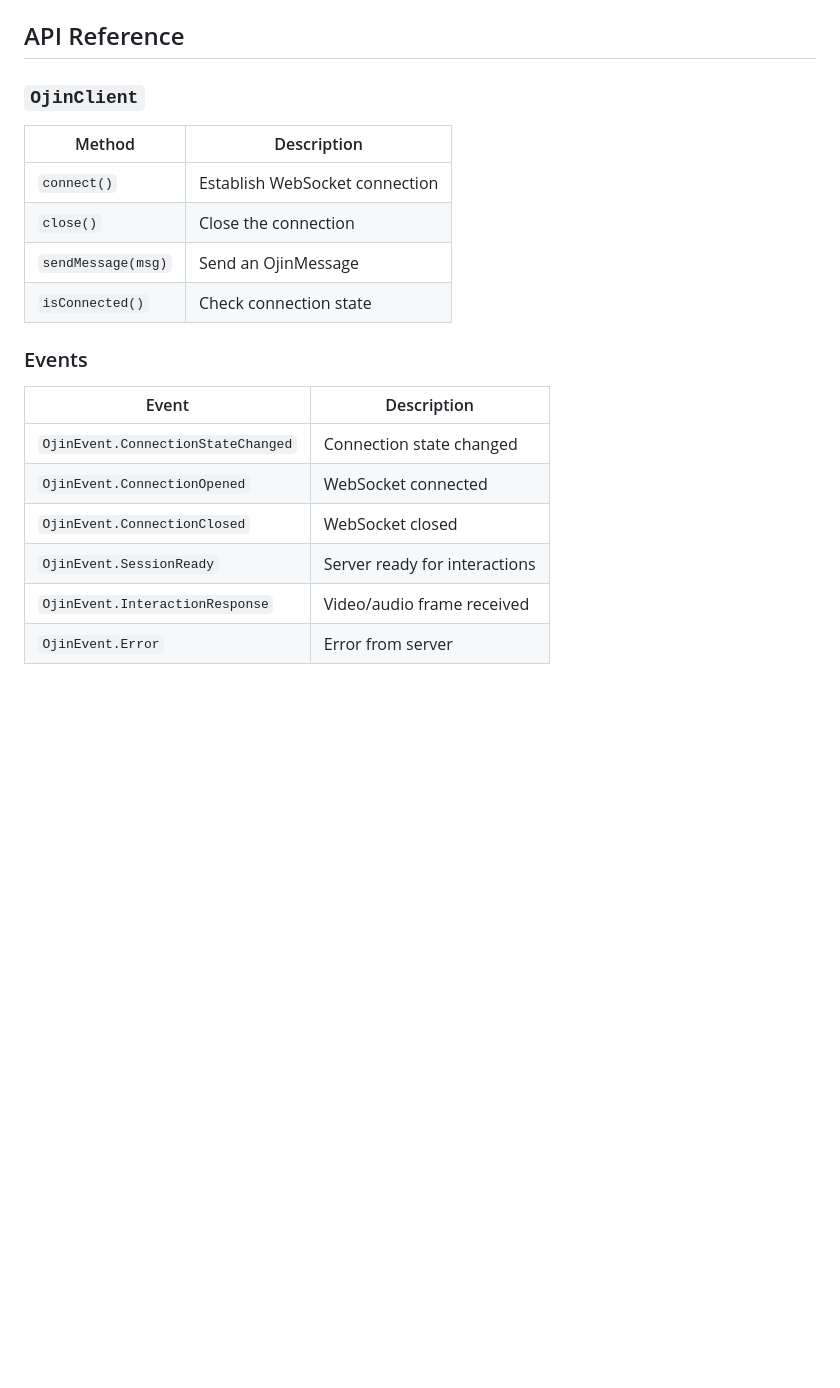
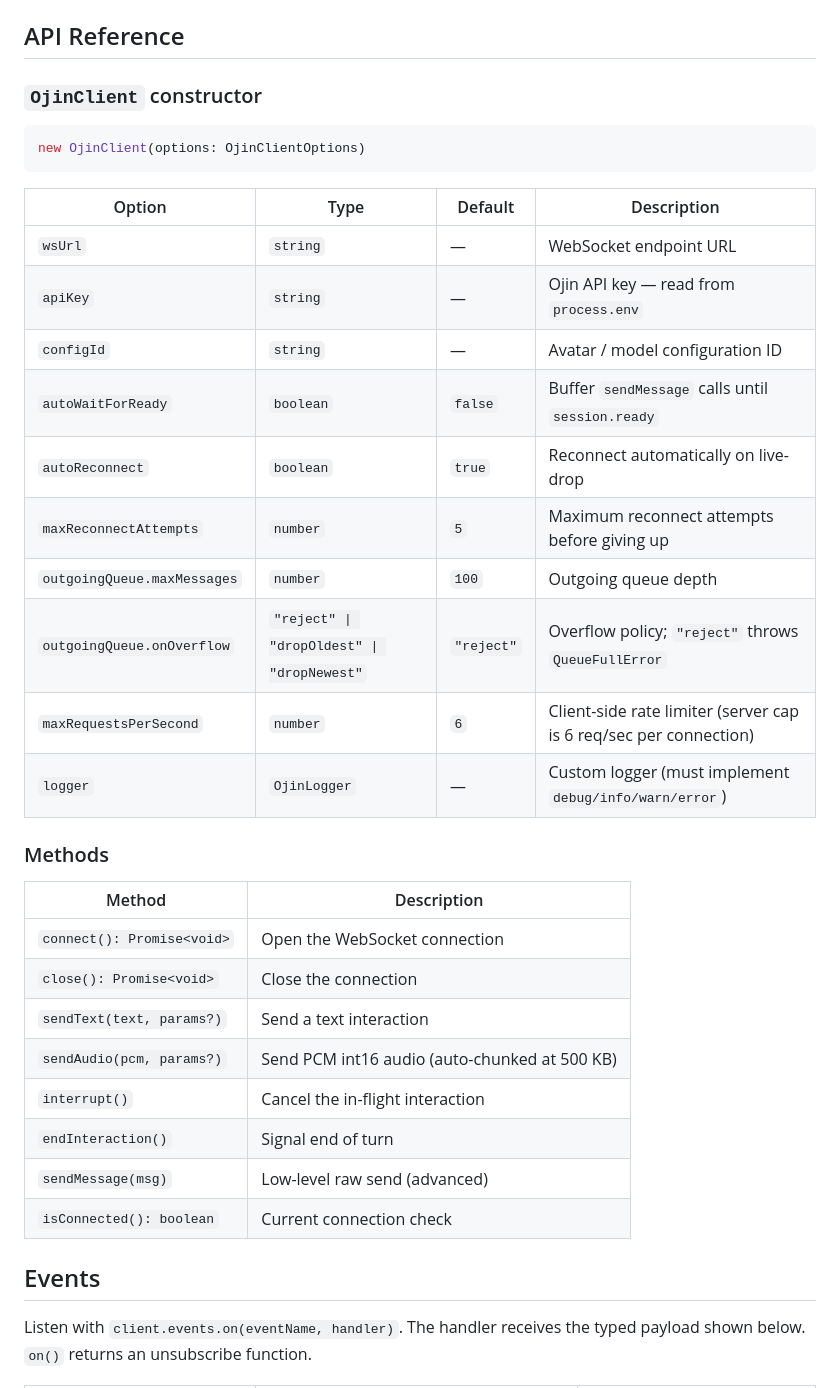
Before and after one commit to ojinai/js-sdk, a Markdown page: README.md, the part around one of its changes. GitHub-like rendering; blank space fills up the shorter version.

````diff
--- a/README.md
+++ b/README.md
@@ -73,22 +77,38 @@ await client.close();
 ## API Reference
 
-### `OjinClient`
+### `OjinClient` constructor
+
+```ts
+new OjinClient(options: OjinClientOptions)
+```
+
+| Option | Type | Default | Description |
+|--------|------|---------|-------------|
+| `wsUrl` | `string` | — | WebSocket endpoint URL |
+| `apiKey` | `string` | — | Ojin API key — read from `process.env` |
+| `configId` | `string` | — | Avatar / model configuration ID |
+| `autoWaitForReady` | `boolean` | `false` | Buffer `sendMessage` calls until `session.ready` |
+| `autoReconnect` | `boolean` | `true` | Reconnect automatically on live-drop |
+| `maxReconnectAttempts` | `number` | `5` | Maximum reconnect attempts before giving up |
+| `outgoingQueue.maxMessages` | `number` | `100` | Outgoing queue depth |
+| `outgoingQueue.onOverflow` | `"reject" \| "dropOldest" \| "dropNewest"` | `"reject"` | Overflow policy; `"reject"` throws `QueueFullError` |
+| `maxRequestsPerSecond` | `number` | `6` | Client-side rate limiter (server cap is 6 req/sec per connection) |
+| `logger` | `OjinLogger` | — | Custom logger (must implement `debug/info/warn/error`) |
+
+### Methods
 
 | Method | Description |
 |--------|-------------|
-| `connect()` | Establish WebSocket connection |
-| `close()` | Close the connection |
-| `sendMessage(msg)` | Send an OjinMessage |
-| `isConnected()` | Check connection state |
+| `connect(): Promise<void>` | Open the WebSocket connection |
+| `close(): Promise<void>` | Close the connection |
+| `sendText(text, params?)` | Send a text interaction |
+| `sendAudio(pcm, params?)` | Send PCM int16 audio (auto-chunked at 500 KB) |
+| `interrupt()` | Cancel the in-flight interaction |
+| `endInteraction()` | Signal end of turn |
+| `sendMessage(msg)` | Low-level raw send (advanced) |
+| `isConnected(): boolean` | Current connection check |
 
-### Events
+## Events
 
-| Event | Description |
-|-------|-------------|
-| `OjinEvent.ConnectionStateChanged` | Connection state changed |
-| `OjinEvent.ConnectionOpened` | WebSocket connected |
-| `OjinEvent.ConnectionClosed` | WebSocket closed |
-| `OjinEvent.SessionReady` | Server ready for interactions |
-| `OjinEvent.InteractionResponse` | Video/audio frame received |
-| `OjinEvent.Error` | Error from server |
+Listen with `client.events.on(eventName, handler)`. The handler receives the typed payload shown below. `on()` returns an unsubscribe function.
 
````
Also changed, not shown: other parts of README.md (+94 -50 lines).
